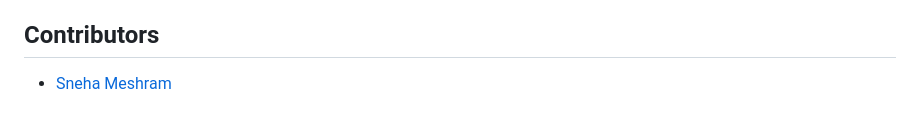
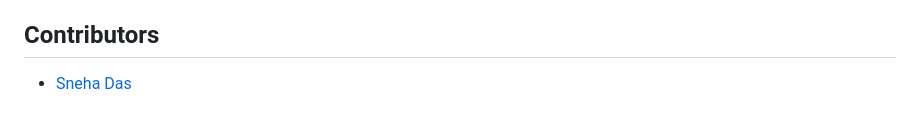
Before and after one commit to snehaadas0810/Smart-Airport-Operations-Fog-Edge, a Markdown page: README.md, the part around the change. Rendered like a GitHub page.

```diff
--- a/README.md
+++ b/README.md
@@ -184,4 +184,4 @@ The pipeline was validated end to end by running every tier concurrently and con
 
 ## Contributors
 
-- [Sneha Meshram](https://github.com/sneha-meshram)
+- [Sneha Das](https://github.com/snehaadas0810)
```
